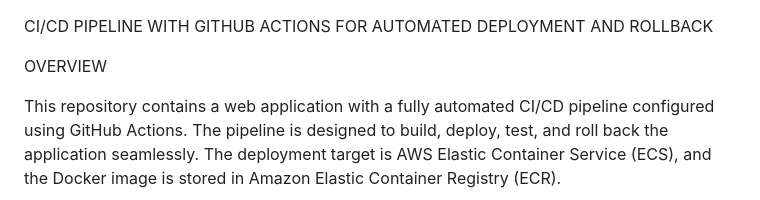
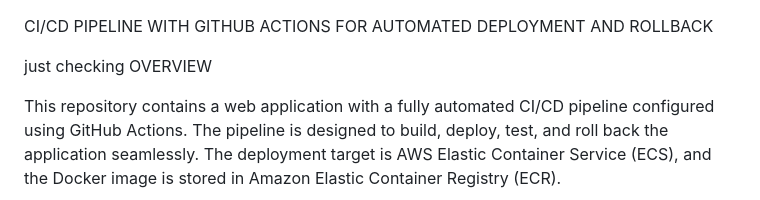
Before and after one commit to IshitaGupta2511/VE3-Project, a Markdown page: README.md, the part around the change. Drawn GitHub-style.

```diff
--- a/README.md
+++ b/README.md
@@ -1,6 +1,6 @@
 CI/CD PIPELINE WITH GITHUB ACTIONS FOR AUTOMATED DEPLOYMENT AND ROLLBACK
 
-
+just checking
 OVERVIEW
 
 This repository contains a web application with a fully automated CI/CD pipeline configured using GitHub Actions. The pipeline is designed to build, deploy, test, and roll back the application seamlessly. The deployment target is AWS Elastic Container Service (ECS), and the Docker image is stored in Amazon Elastic Container Registry (ECR).
```
